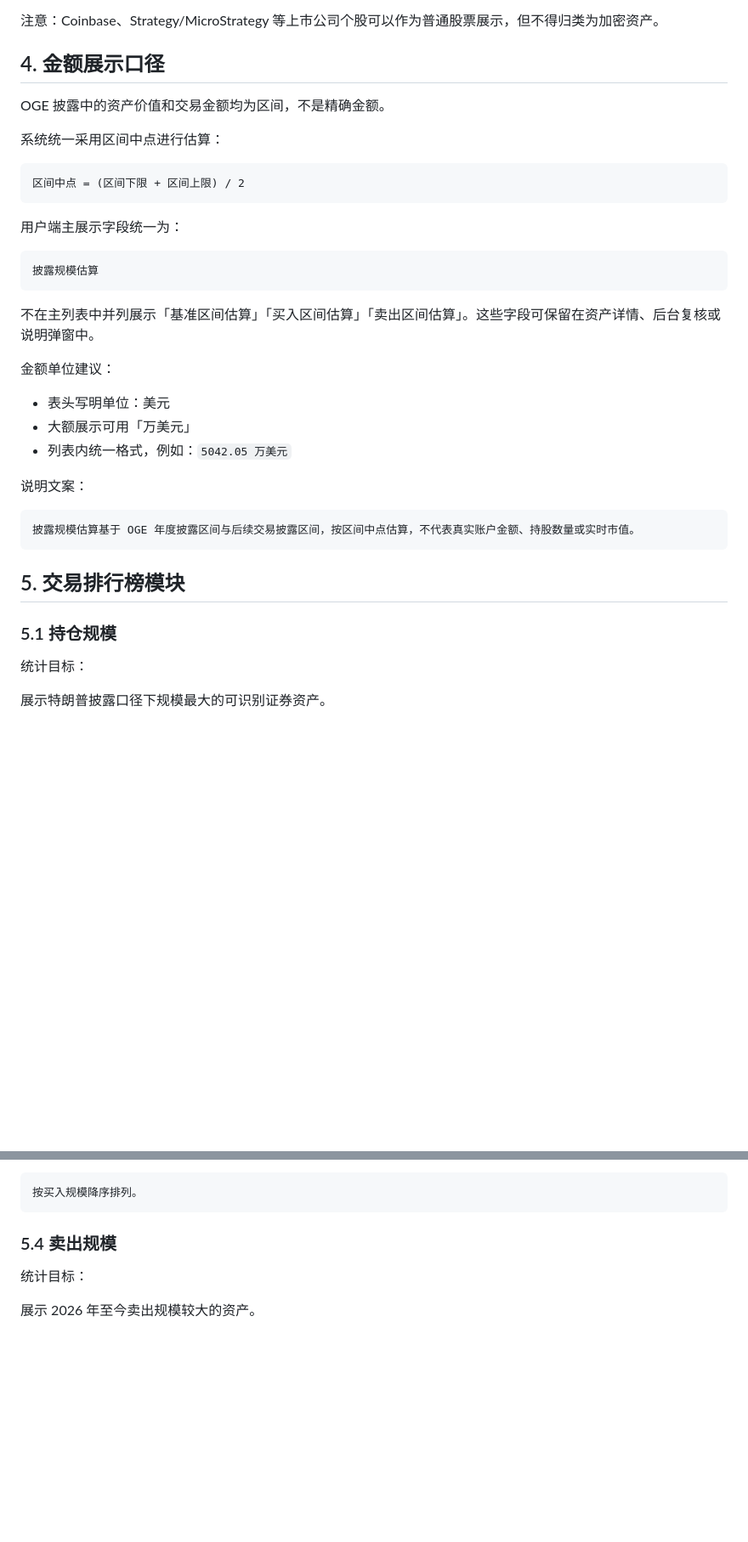
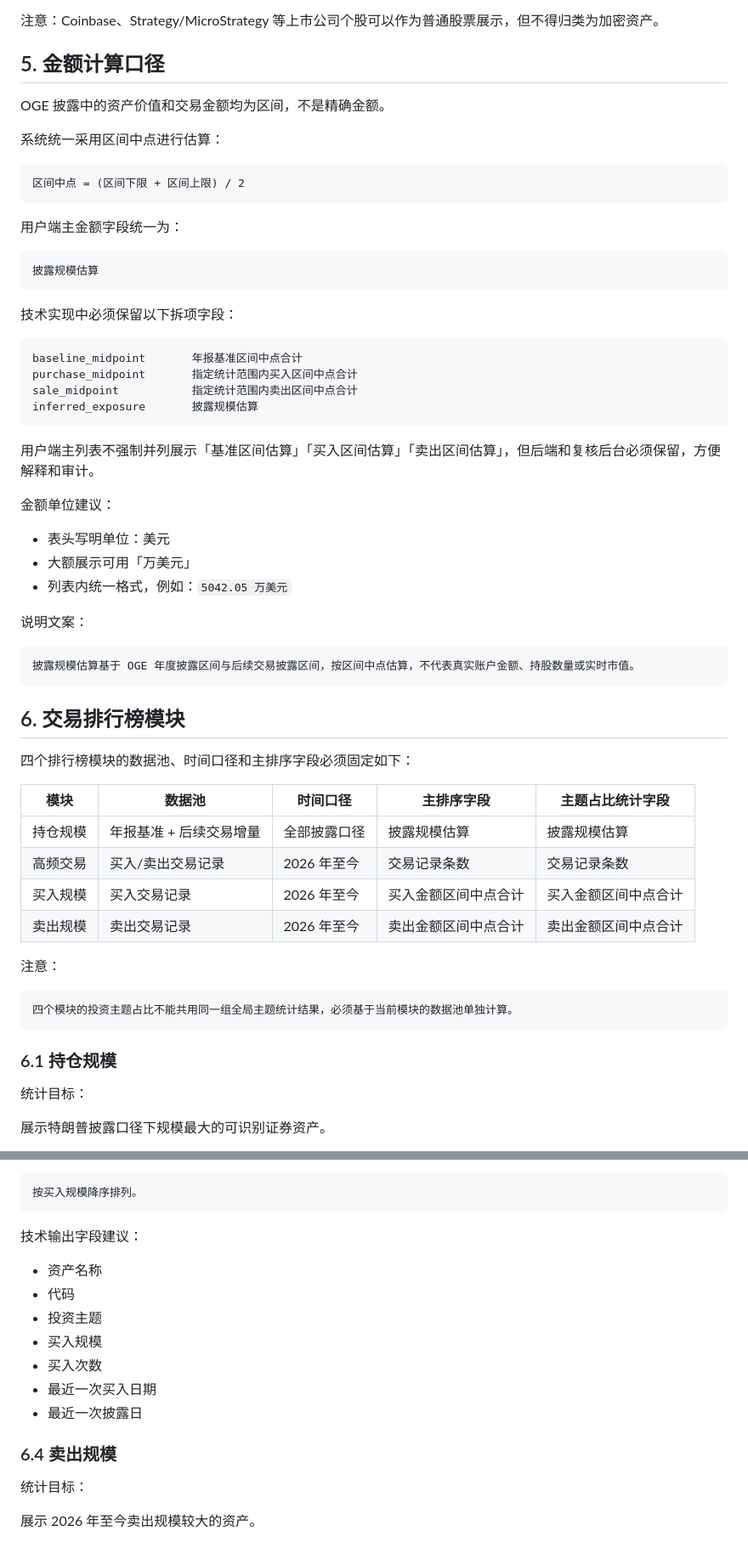
Before and after one commit to daheiziali/trump-disclosure-tracker, a Markdown page: PRODUCT_METRICS_AND_DISPLAY_SPEC.md, 2 parts joined by grey strips. Shown at 85% size. Rendered like a GitHub page; blank space fills up the shorter version.

````diff
--- a/PRODUCT_METRICS_AND_DISPLAY_SPEC.md
+++ b/PRODUCT_METRICS_AND_DISPLAY_SPEC.md
@@ -61,7 +117,7 @@ https://www.oge.gov/web/OGE.nsf/Officials%20Individual%20Disclosures%20Search%20
 
 注意：Coinbase、Strategy/MicroStrategy 等上市公司个股可以作为普通股票展示，但不得归类为加密资产。
 
-## 4. 金额展示口径
+## 5. 金额计算口径
 
 OGE 披露中的资产价值和交易金额均为区间，不是精确金额。
 
@@ -71,13 +127,22 @@ OGE 披露中的资产价值和交易金额均为区间，不是精确金额。
 区间中点 = (区间下限 + 区间上限) / 2
 ```
 
-用户端主展示字段统一为：
+用户端主金额字段统一为：
 
 ```text
 披露规模估算
 ```
 
-不在主列表中并列展示「基准区间估算」「买入区间估算」「卖出区间估算」。这些字段可保留在资产详情、后台复核或说明弹窗中。
+技术实现中必须保留以下拆项字段：
+
+```text
+baseline_midpoint       年报基准区间中点合计
+purchase_midpoint       指定统计范围内买入区间中点合计
+sale_midpoint           指定统计范围内卖出区间中点合计
+inferred_exposure       披露规模估算
+```
+
+用户端主列表不强制并列展示「基准区间估算」「买入区间估算」「卖出区间估算」，但后端和复核后台必须保留，方便解释和审计。
 
 金额单位建议：
 
@@ -91,9 +156,24 @@ OGE 披露中的资产价值和交易金额均为区间，不是精确金额。
 披露规模估算基于 OGE 年度披露区间与后续交易披露区间，按区间中点估算，不代表真实账户金额、持股数量或实时市值。
 ```
 
-## 5. 交易排行榜模块
+## 6. 交易排行榜模块
 
-### 5.1 持仓规模
+四个排行榜模块的数据池、时间口径和主排序字段必须固定如下：
+
+| 模块 | 数据池 | 时间口径 | 主排序字段 | 主题占比统计字段 |
+|---|---|---|---|---|
+| 持仓规模 | 年报基准 + 后续交易增量 | 全部披露口径 | 披露规模估算 | 披露规模估算 |
+| 高频交易 | 买入/卖出交易记录 | 2026 年至今 | 交易记录条数 | 交易记录条数 |
+| 买入规模 | 买入交易记录 | 2026 年至今 | 买入金额区间中点合计 | 买入金额区间中点合计 |
+| 卖出规模 | 卖出交易记录 | 2026 年至今 | 卖出金额区间中点合计 | 卖出金额区间中点合计 |
+
+注意：
+
+```text
+四个模块的投资主题占比不能共用同一组全局主题统计结果，必须基于当前模块的数据池单独计算。
+```
+
+### 6.1 持仓规模
 
 统计目标：
 
@@ -194,7 +293,17 @@ OGE 披露中的资产价值和交易金额均为区间，不是精确金额。
 按买入规模降序排列。
 ```
 
-### 5.4 卖出规模
+技术输出字段建议：
+
+- 资产名称
+- 代码
+- 投资主题
+- 买入规模
+- 买入次数
+- 最近一次买入日期
+- 最近一次披露日
+
+### 6.4 卖出规模
 
 统计目标：
 
````
Also changed, not shown: other parts of PRODUCT_METRICS_AND_DISPLAY_SPEC.md (+194 -61 lines).
